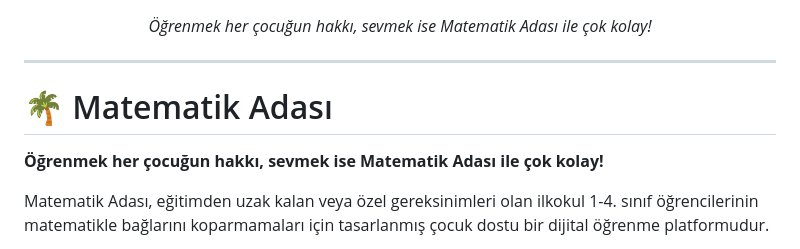
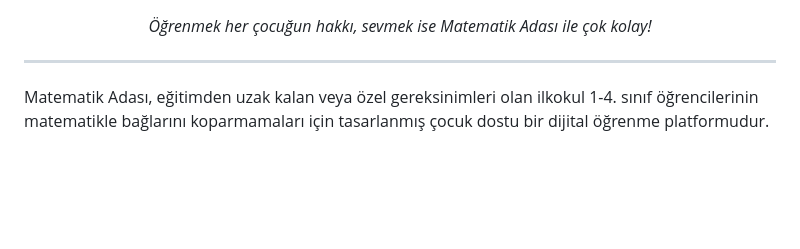
Before and after one commit to dilekoncu-221/Matematik-Adasi, a Markdown page: README.md, the part around the change. GitHub-like rendering; blank space fills up the shorter version.

```diff
--- a/README.md
+++ b/README.md
@@ -4,11 +4,6 @@
 </div>
 
 ---
-
-# 🌴 Matematik Adası
-
-**Öğrenmek her çocuğun hakkı, sevmek ise Matematik Adası ile çok kolay!**
-
 Matematik Adası, eğitimden uzak kalan veya özel gereksinimleri olan ilkokul 1-4. sınıf öğrencilerinin matematikle bağlarını koparmamaları için tasarlanmış çocuk dostu bir dijital öğrenme platformudur.
 
 Bu proje yalnızca bir web sitesi değil; çocuklara güvenli, yargısız ve motive edici bir öğrenme ortamı sunan, hataların birer öğrenme adımı olarak görüldüğü özel bir eğitim dünyasıdır.
```
